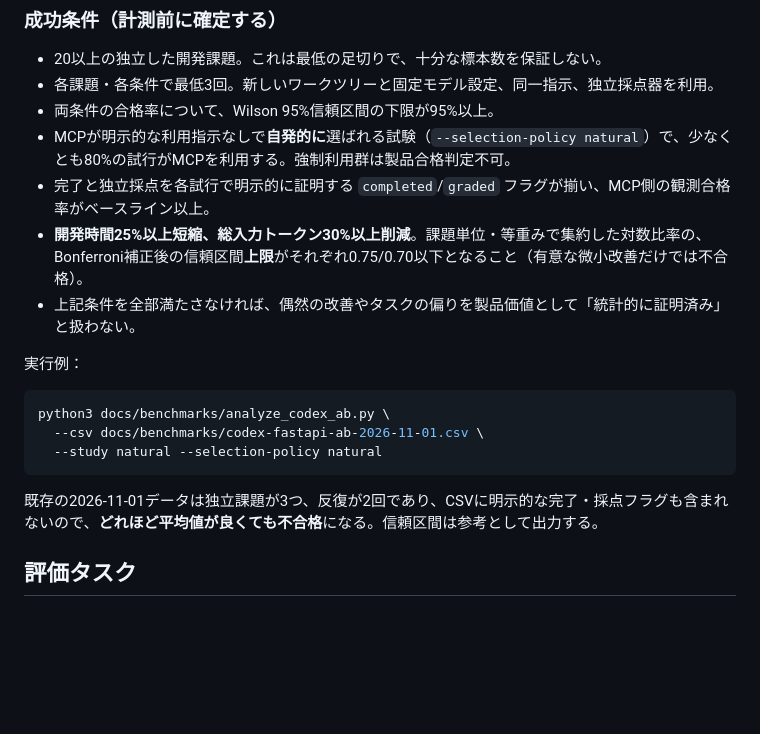
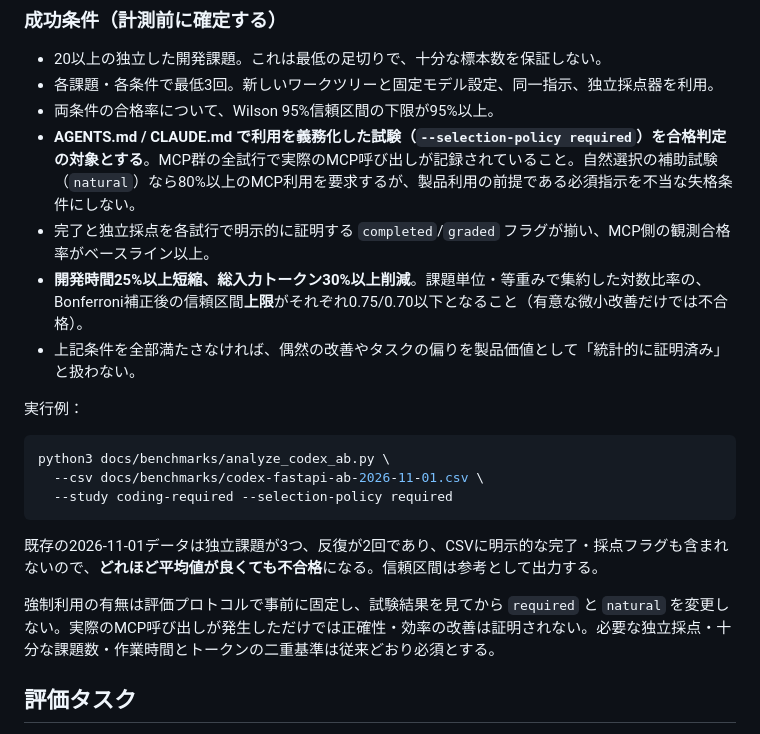
Before and after one commit to tamutamu/simple-lsp-mcp, a Markdown page: docs/benchmarks/significance-gates-2026-11-01.md, the part around the change. Drawn GitHub-style; blank space fills up the shorter version.

Commit message:
docs: align qualification with mandatory agent LSP usage contract

````diff
--- a/docs/benchmarks/significance-gates-2026-11-01.md
+++ b/docs/benchmarks/significance-gates-2026-11-01.md
@@ -9,7 +9,7 @@
 - 20以上の独立した開発課題。これは最低の足切りで、十分な標本数を保証しない。
 - 各課題・各条件で最低3回。新しいワークツリーと固定モデル設定、同一指示、独立採点器を利用。
 - 両条件の合格率について、Wilson 95%信頼区間の下限が95%以上。
-- MCPが明示的な利用指示なしで**自発的に**選ばれる試験（`--selection-policy natural`）で、少なくとも80%の試行がMCPを利用する。強制利用群は製品合格判定不可。
+- **AGENTS.md / CLAUDE.md で利用を義務化した試験（`--selection-policy required`）を合格判定の対象とする**。MCP群の全試行で実際のMCP呼び出しが記録されていること。自然選択の補助試験（`natural`）なら80%以上のMCP利用を要求するが、製品利用の前提である必須指示を不当な失格条件にしない。
 - 完了と独立採点を各試行で明示的に証明する `completed`/`graded` フラグが揃い、MCP側の観測合格率がベースライン以上。
 - **開発時間25%以上短縮、総入力トークン30%以上削減**。課題単位・等重みで集約した対数比率の、Bonferroni補正後の信頼区間**上限**がそれぞれ0.75/0.70以下となること（有意な微小改善だけでは不合格）。
 - 上記条件を全部満たさなければ、偶然の改善やタスクの偏りを製品価値として「統計的に証明済み」と扱わない。
@@ -18,10 +18,12 @@
 ```bash
 python3 docs/benchmarks/analyze_codex_ab.py \
   --csv docs/benchmarks/codex-fastapi-ab-2026-11-01.csv \
-  --study natural --selection-policy natural
+  --study coding-required --selection-policy required
 ```
 
 既存の2026-11-01データは独立課題が3つ、反復が2回であり、CSVに明示的な完了・採点フラグも含まれないので、**どれほど平均値が良くても不合格**になる。信頼区間は参考として出力する。
+
+強制利用の有無は評価プロトコルで事前に固定し、試験結果を見てから `required` と `natural` を変更しない。実際のMCP呼び出しが発生しただけでは正確性・効率の改善は証明されない。必要な独立採点・十分な課題数・作業時間とトークンの二重基準は従来どおり必須とする。
 
 ## 評価タスク
 
````
